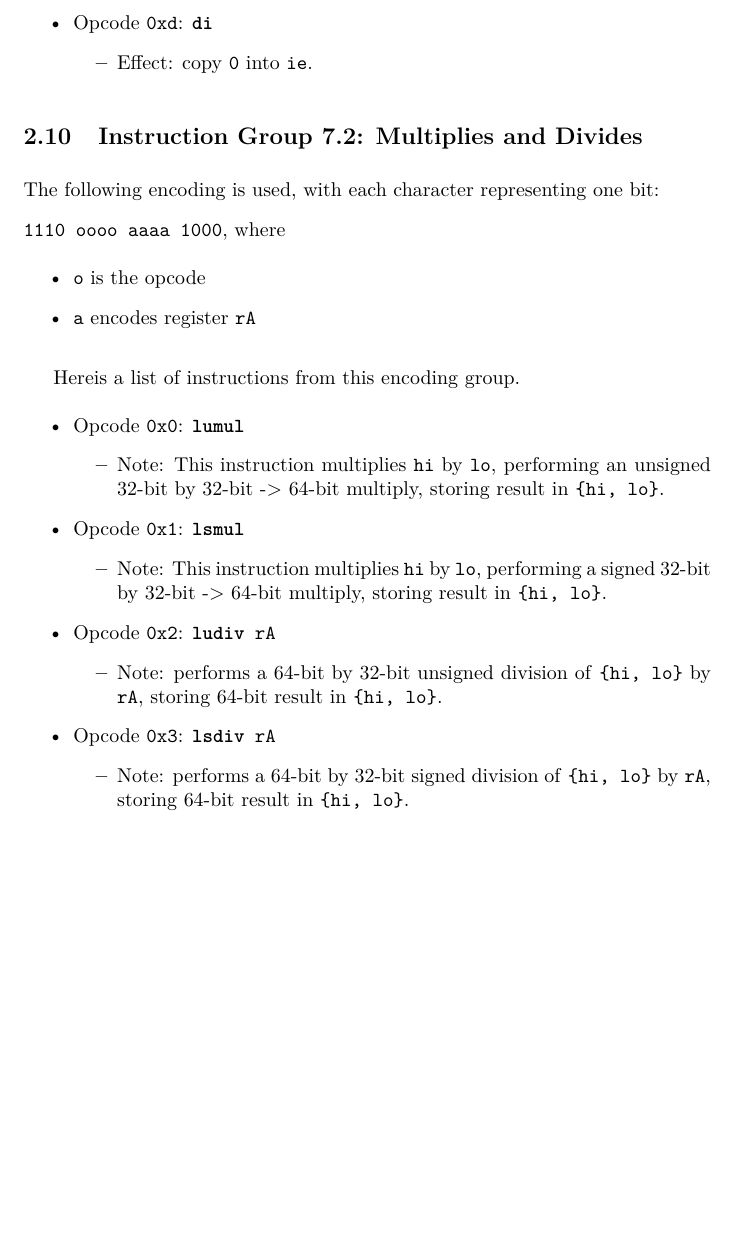
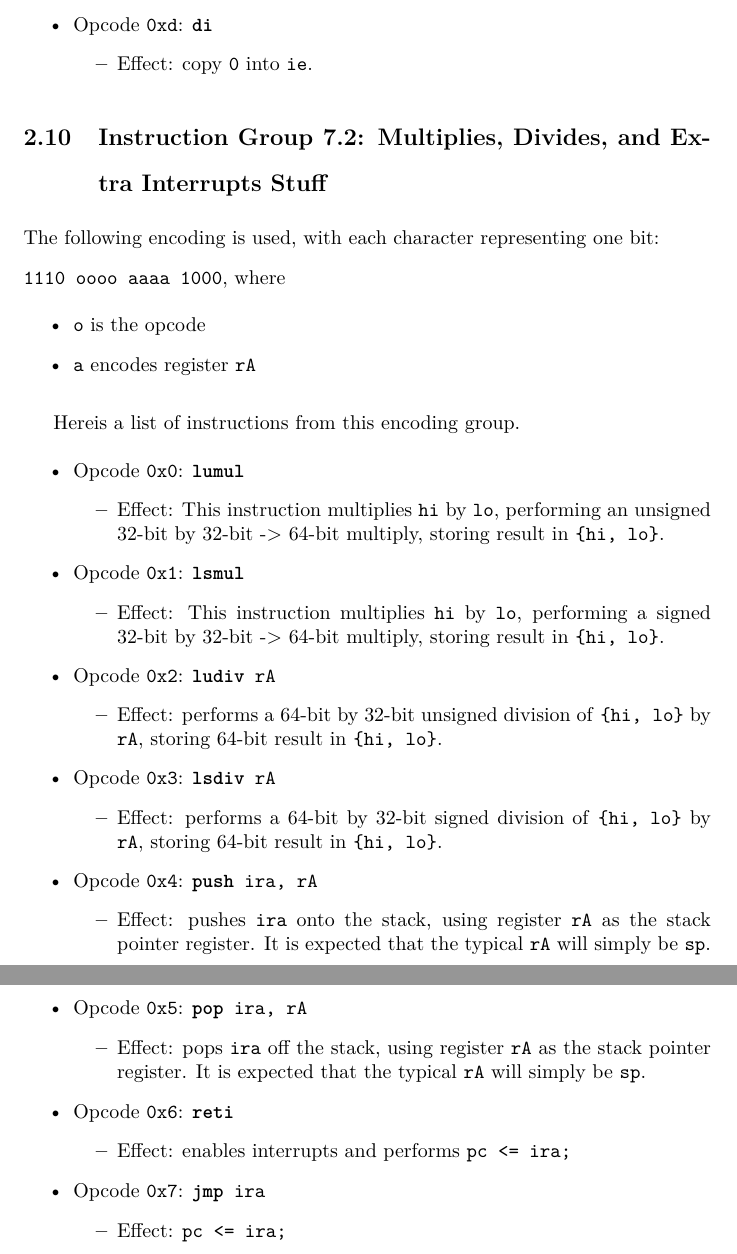
Before and after one commit to fl4shk/flare_cpu, a LaTeX document (docs/flare32_cpu.tex): part of page 15 of 15 before the commit and two parts of pages 15 and 16 of 16 after it, the two joined at a grey line, cut so that both start at the same text, the shorter picture padded with empty space. Compiled offline with pdfLaTeX.

Commit message:
more interrupts stuff

```diff
--- a/docs/flare32_cpu.tex
+++ b/docs/flare32_cpu.tex
@@ -806,7 +806,8 @@
 	\end{itemize}
 	\doublespacing
 
-	\subsection{Instruction Group 7.2:  Multiplies and Divides}
+	\subsection{Instruction Group 7.2:  Multiplies, Divides, and
+	Extra Interrupts Stuff}
 	The following encoding is used, with each character representing one
 	bit:  \\
 	\texttt{1110 oooo aaaa 1000}, where
@@ -825,30 +826,57 @@
 		\item Opcode \texttt{0x0}:
 			\texttt{\textbf{lumul}}
 		\begin{itemize}
-			\item Note:  This instruction multiplies \texttt{hi} by
+			\item Effect:  This instruction multiplies \texttt{hi} by
 			\texttt{lo}, performing an unsigned 32-bit by 32-bit -> 64-bit
 			multiply, storing result in \texttt{\{hi, lo\}}.
 		\end{itemize}
 		\item Opcode \texttt{0x1}:
 			\texttt{\textbf{lsmul}}
 		\begin{itemize}
-			\item Note:  This instruction multiplies \texttt{hi} by
+			\item Effect:  This instruction multiplies \texttt{hi} by
 			\texttt{lo}, performing a signed 32-bit by 32-bit -> 64-bit
 			multiply, storing result in \texttt{\{hi, lo\}}.
 		\end{itemize}
 		\item Opcode \texttt{0x2}:
 			\texttt{\textbf{ludiv} rA}
 		\begin{itemize}
-			\item Note:  performs a 64-bit by 32-bit unsigned division of
+			\item Effect:  performs a 64-bit by 32-bit unsigned division of
 			\texttt{\{hi, lo\}} by \texttt{rA}, storing 64-bit result in
 			\texttt{\{hi, lo\}}.
 		\end{itemize}
 		\item Opcode \texttt{0x3}:
 			\texttt{\textbf{lsdiv} rA}
 		\begin{itemize}
-			\item Note:  performs a 64-bit by 32-bit signed division of
+			\item Effect:  performs a 64-bit by 32-bit signed division of
 			\texttt{\{hi, lo\}} by \texttt{rA}, storing 64-bit result in
 			\texttt{\{hi, lo\}}.
+		\end{itemize}
+		\item Opcode \texttt{0x4}:
+			\texttt{\textbf{push} ira, rA}
+		\begin{itemize}
+			\item Effect:  pushes \texttt{ira} onto the stack, using
+			register \texttt{rA} as the stack pointer register.  It is
+			expected that the typical \texttt{rA} will simply be
+			\texttt{sp}.
+		\end{itemize}
+		\item Opcode \texttt{0x5}:
+			\texttt{\textbf{pop} ira, rA}
+		\begin{itemize}
+			\item Effect:  pops \texttt{ira} off the stack, using
+			register \texttt{rA} as the stack pointer register.  It is
+			expected that the typical \texttt{rA} will simply be
+			\texttt{sp}.
+		\end{itemize}
+		\item Opcode \texttt{0x6}:
+			\texttt{\textbf{reti}}
+		\begin{itemize}
+			\item Effect:  enables interrupts and performs
+			\texttt{pc <= ira;}
+		\end{itemize}
+		\item Opcode \texttt{0x7}:
+			\texttt{\textbf{jmp} ira}
+		\begin{itemize}
+			\item Effect:  \texttt{pc <= ira;}
 		\end{itemize}
 	\end{itemize}
 	\doublespacing
```
